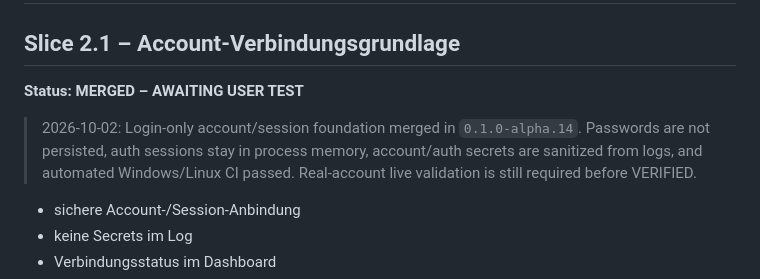
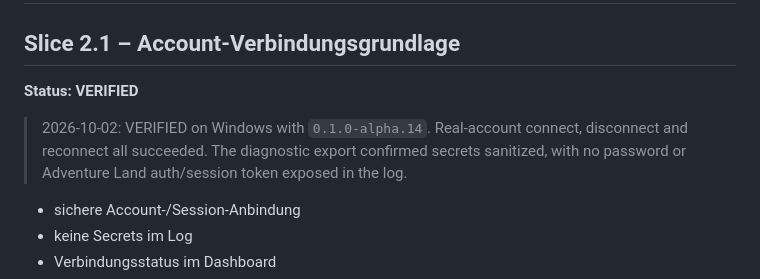
Before and after one commit to Riflex91/ALRemastered, a Markdown page: ROADMAP.md, the part around the change. GitHub-like rendering.

Commit message:
docs: verify Slice 2.1 after alpha.14 live test

```diff
--- a/ROADMAP.md
+++ b/ROADMAP.md
@@ -452,9 +452,9 @@ Start online, Neustart mit Cache, simuliert beschädigten Cache testen.
 
 ## Slice 2.1 – Account-Verbindungsgrundlage
 
-**Status: MERGED – AWAITING USER TEST**
+**Status: VERIFIED**
 
-> 2026-10-02: Login-only account/session foundation merged in `0.1.0-alpha.14`. Passwords are not persisted, auth sessions stay in process memory, account/auth secrets are sanitized from logs, and automated Windows/Linux CI passed. Real-account live validation is still required before VERIFIED.
+> 2026-10-02: VERIFIED on Windows with `0.1.0-alpha.14`. Real-account connect, disconnect and reconnect all succeeded. The diagnostic export confirmed secrets sanitized, with no password or Adventure Land auth/session token exposed in the log.
 
 - sichere Account-/Session-Anbindung
 - keine Secrets im Log
```
